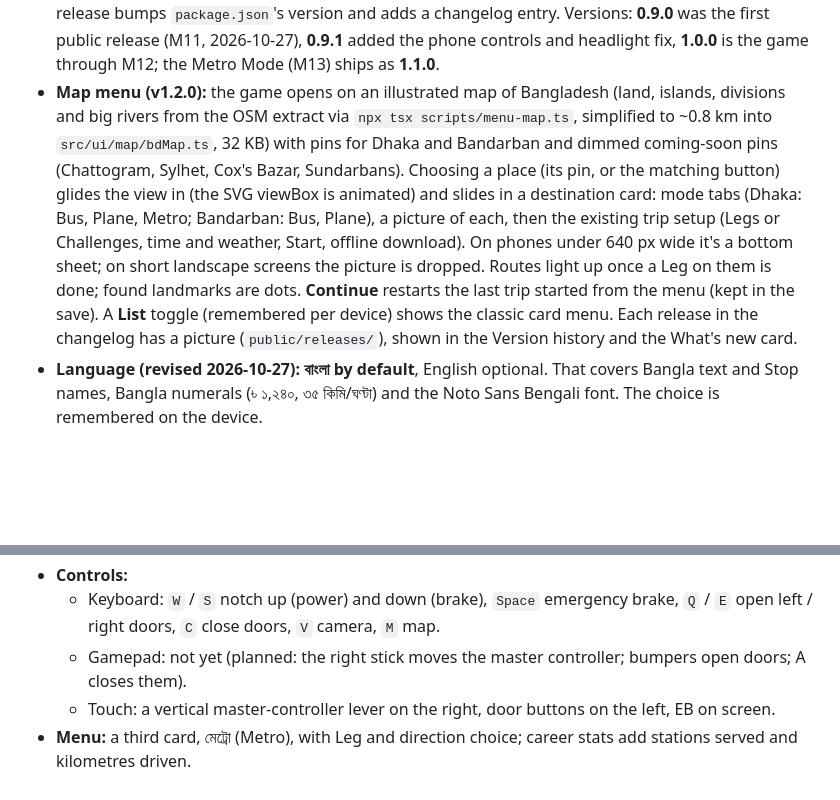
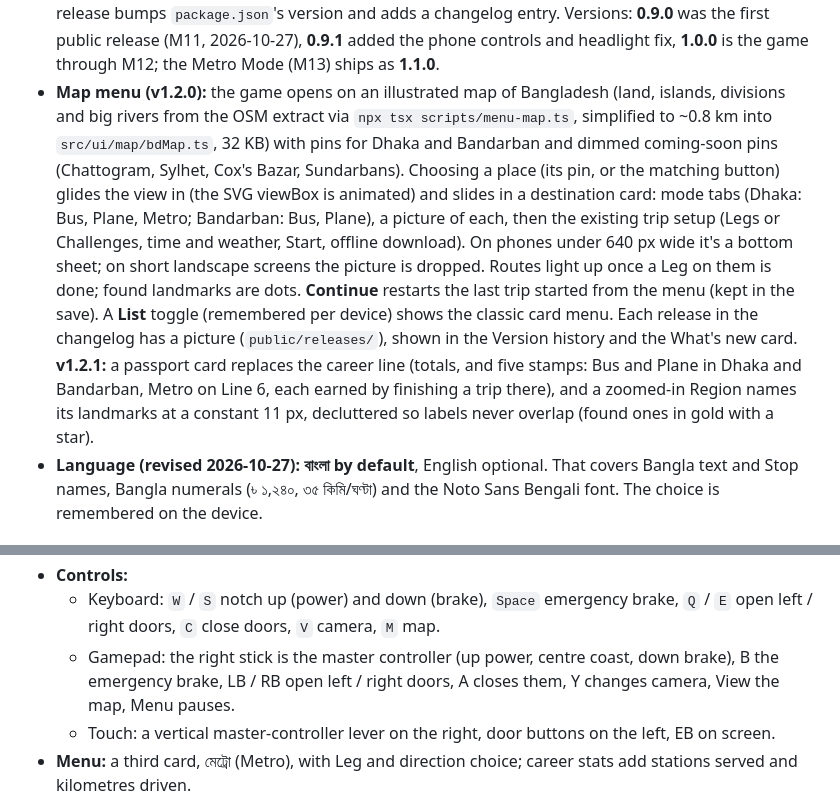
Before and after one commit to Nipun4338/travel-sim, a Markdown page: SPEC.md, 2 parts joined by grey strips. GitHub-like rendering; blank space fills up the shorter version.

```diff
--- a/SPEC.md
+++ b/SPEC.md
@@ -341,7 +341,7 @@ Cameras: the **driver's cab is the default** (right-hand drive, as Bangladesh dr
   - Settings: language, quality (Auto picks Low on phones), play style (relaxed or scored), invert pitch, and the controls list. Storage per Region and the save code arrive with M11 and M9; progress and career stats are kept in localStorage until M9.
 - **Loading (v1.0.1):** a bus-art splash painted from `index.html` before any script runs: title, a striped progress bar fed by real loading stages (map, streets around you, traffic and trains, getting ready; flight: zone, terrain, getting ready), a status line and rotating tips in the player's language, and the version. It stays up until the nearby chunks (with their colliders) are in and every shader is compiled, then fades after the first frame. Menu screens that fetch data show a thin progress line across the top.
 - **Version and What's new (v1.0.0, 2026-10-28):** the version (`package.json`, built in by Vite) shows quietly in the bottom-left corner of the menu and pause screens. After an update, the menu shows a What's new card once, listing the releases since the player's last version from `src/config/changelog.ts` in their language; first-time players don't see it, and a save from before versions existed sees only the latest release. A **Version history** screen (from the corner version label or the mode-select links) lists every release with its date, newest first, the current one marked. Each release bumps `package.json`'s version and adds a changelog entry. Versions: **0.9.0** was the first public release (M11, 2026-10-27), **0.9.1** added the phone controls and headlight fix, **1.0.0** is the game through M12; the Metro Mode (M13) ships as **1.1.0**.
-- **Map menu (v1.2.0):** the game opens on an illustrated map of Bangladesh (land, islands, divisions and big rivers from the OSM extract via `npx tsx scripts/menu-map.ts`, simplified to ~0.8 km into `src/ui/map/bdMap.ts`, 32 KB) with pins for Dhaka and Bandarban and dimmed coming-soon pins (Chattogram, Sylhet, Cox's Bazar, Sundarbans). Choosing a place (its pin, or the matching button) glides the view in (the SVG viewBox is animated) and slides in a destination card: mode tabs (Dhaka: Bus, Plane, Metro; Bandarban: Bus, Plane), a picture of each, then the existing trip setup (Legs or Challenges, time and weather, Start, offline download). On phones under 640 px wide it's a bottom sheet; on short landscape screens the picture is dropped. Routes light up once a Leg on them is done; found landmarks are dots. **Continue** restarts the last trip started from the menu (kept in the save). A **List** toggle (remembered per device) shows the classic card menu. Each release in the changelog has a picture (`public/releases/`), shown in the Version history and the What's new card.
+- **Map menu (v1.2.0):** the game opens on an illustrated map of Bangladesh (land, islands, divisions and big rivers from the OSM extract via `npx tsx scripts/menu-map.ts`, simplified to ~0.8 km into `src/ui/map/bdMap.ts`, 32 KB) with pins for Dhaka and Bandarban and dimmed coming-soon pins (Chattogram, Sylhet, Cox's Bazar, Sundarbans). Choosing a place (its pin, or the matching button) glides the view in (the SVG viewBox is animated) and slides in a destination card: mode tabs (Dhaka: Bus, Plane, Metro; Bandarban: Bus, Plane), a picture of each, then the existing trip setup (Legs or Challenges, time and weather, Start, offline download). On phones under 640 px wide it's a bottom sheet; on short landscape screens the picture is dropped. Routes light up once a Leg on them is done; found landmarks are dots. **Continue** restarts the last trip started from the menu (kept in the save). A **List** toggle (remembered per device) shows the classic card menu. Each release in the changelog has a picture (`public/releases/`), shown in the Version history and the What's new card. **v1.2.1:** a passport card replaces the career line (totals, and five stamps: Bus and Plane in Dhaka and Bandarban, Metro on Line 6, each earned by finishing a trip there), and a zoomed-in Region names its landmarks at a constant 11 px, decluttered so labels never overlap (found ones in gold with a star).
 - **Language (revised 2026-10-27):** **বাংলা by default**, English optional. That covers Bangla text and Stop names, Bangla numerals (৳ ১,২৪০, ৩৫ কিমি/ঘণ্টা) and the Noto Sans Bengali font. The choice is remembered on the device.
 
 ## 14. Audio
@@ -456,6 +456,6 @@ A third mode: drive a six-car MRT Line 6 train along the real elevated line, Utt
 - **Announcements:** a chime and Bangla (and English) text for "next station", "doors closing" and arrival, with recorded voices to follow (like the Helper call-outs). The user, who rides the line, checks the wording.
 - **Controls:**
   - Keyboard: `W` / `S` notch up (power) and down (brake), `Space` emergency brake, `Q` / `E` open left / right doors, `C` close doors, `V` camera, `M` map.
-  - Gamepad: not yet (planned: the right stick moves the master controller; bumpers open doors; A closes them).
+  - Gamepad: the right stick is the master controller (up power, centre coast, down brake), B the emergency brake, LB / RB open left / right doors, A closes them, Y changes camera, View the map, Menu pauses.
   - Touch: a vertical master-controller lever on the right, door buttons on the left, EB on screen.
 - **Menu:** a third card, মেট্রো (Metro), with Leg and direction choice; career stats add stations served and kilometres driven.
```
Also changed, not shown: other parts of SPEC.md (+1 -1 lines), README.md (+10 -10 lines), docs/images/menu-map.jpg, 9 other files.
